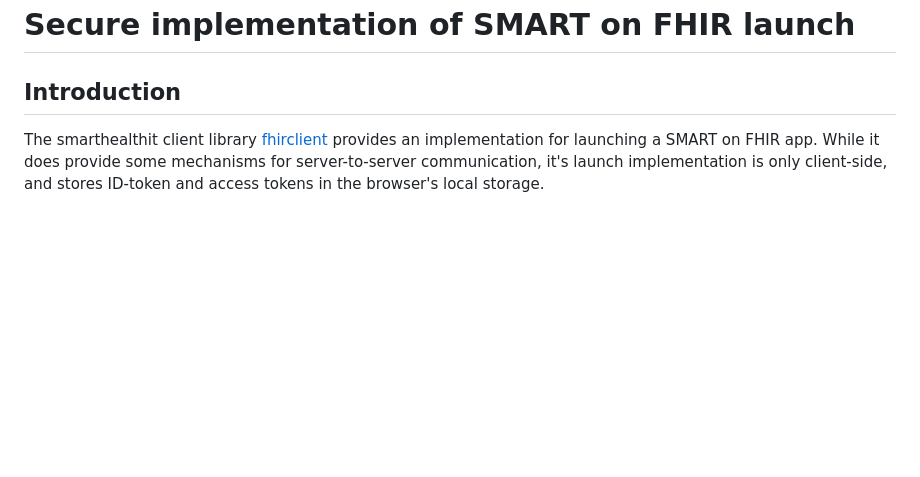
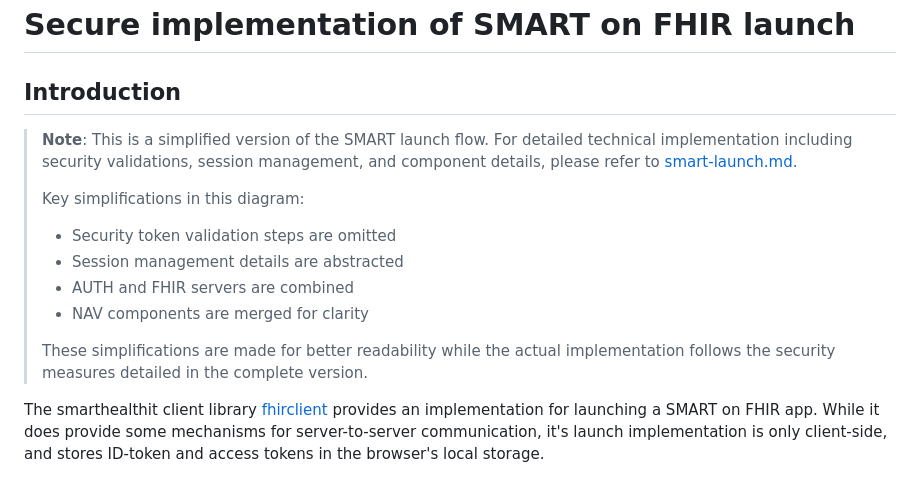
Before and after one commit to navikt/syk-inn, a Markdown page: docs/smart/smart-launch-simplified.md, the part around the change. Drawn GitHub-style; blank space fills up the shorter version.

Commit message:
docs: add note to simplifed [skip ci]

```diff
--- a/docs/smart/smart-launch-simplified.md
+++ b/docs/smart/smart-launch-simplified.md
@@ -1,6 +1,17 @@
 # Secure implementation of SMART on FHIR launch
 
 ## Introduction
+
+> **Note**: This is a simplified version of the SMART launch flow. For detailed technical implementation including security validations, session management, and component details, please refer to [smart-launch.md](smart-launch.md).
+>
+> Key simplifications in this diagram:
+>
+> - Security token validation steps are omitted
+> - Session management details are abstracted
+> - AUTH and FHIR servers are combined
+> - NAV components are merged for clarity
+>
+> These simplifications are made for better readability while the actual implementation follows the security measures detailed in the complete version.
 
 The smarthealthit client library [fhirclient](https://docs.smarthealthit.org/client-js/) provides an implementation for
 launching a SMART on FHIR app. While it does provide some mechanisms for server-to-server communication, it's launch
```
